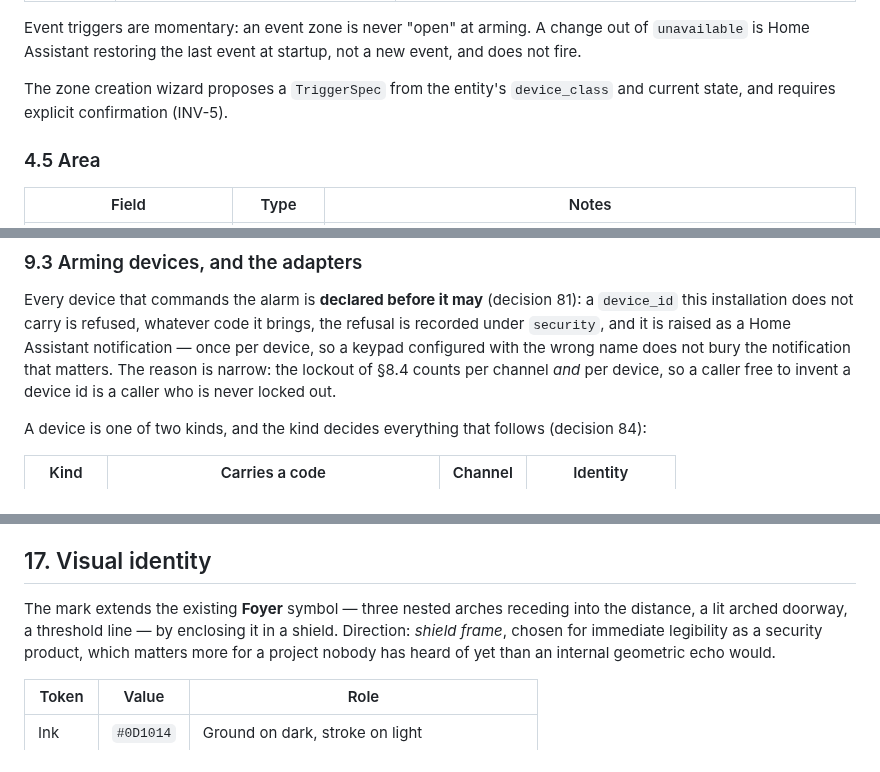
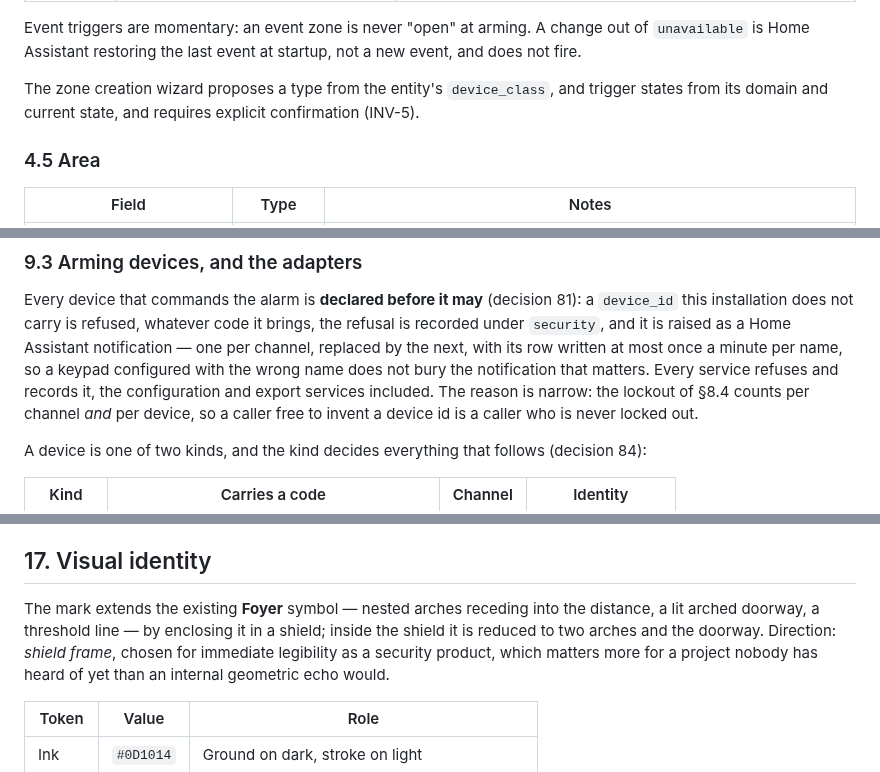
Before and after one commit to foyer-labs/Foyer-Home-Defender, a Markdown page: docs/SPEC.md, 3 parts joined by grey strips. Drawn GitHub-style.

```diff
--- a/docs/SPEC.md
+++ b/docs/SPEC.md
@@ -361,8 +361,9 @@ Event triggers are momentary: an event zone is never "open" at arming. A
 change out of `unavailable` is Home Assistant restoring the last event at
 startup, not a new event, and does not fire.
 
-The zone creation wizard proposes a `TriggerSpec` from the entity's
-`device_class` and current state, and requires explicit confirmation (INV-5).
+The zone creation wizard proposes a type from the entity's `device_class`,
+and trigger states from its domain and current state, and requires explicit
+confirmation (INV-5).
 
 ### 4.5 Area
 
@@ -1537,8 +1547,10 @@ refuses to do when no keypad uses the endpoint.
 Every device that commands the alarm is **declared before it may** (decision
 81): a `device_id` this installation does not carry is refused, whatever code
 it brings, the refusal is recorded under `security`, and it is raised as a Home
-Assistant notification — once per device, so a keypad configured with the wrong
-name does not bury the notification that matters. The reason is narrow: the
+Assistant notification — one per channel, replaced by the next, with its row
+written at most once a minute per name, so a keypad configured with the wrong
+name does not bury the notification that matters. Every service refuses and
+records it, the configuration and export services included. The reason is narrow: the
 lockout of §8.4 counts per channel *and* per device, so a caller free to invent
 a device id is a caller who is never locked out.
 
@@ -2373,9 +2386,9 @@ problem, and produce an issue that is answerable.
 
 ## 17. Visual identity
 
-The mark extends the existing **Foyer** symbol — three nested arches receding into
+The mark extends the existing **Foyer** symbol — nested arches receding into
 the distance, a lit arched doorway, a threshold line — by enclosing it in a
-shield. Direction: *shield frame*, chosen for immediate legibility as a security
+shield; inside the shield it is reduced to two arches and the doorway. Direction: *shield frame*, chosen for immediate legibility as a security
 product, which matters more for a project nobody has heard of yet than an internal
 geometric echo would.
 
```
Also changed, not shown: other parts of docs/SPEC.md (+30 -20 lines).
